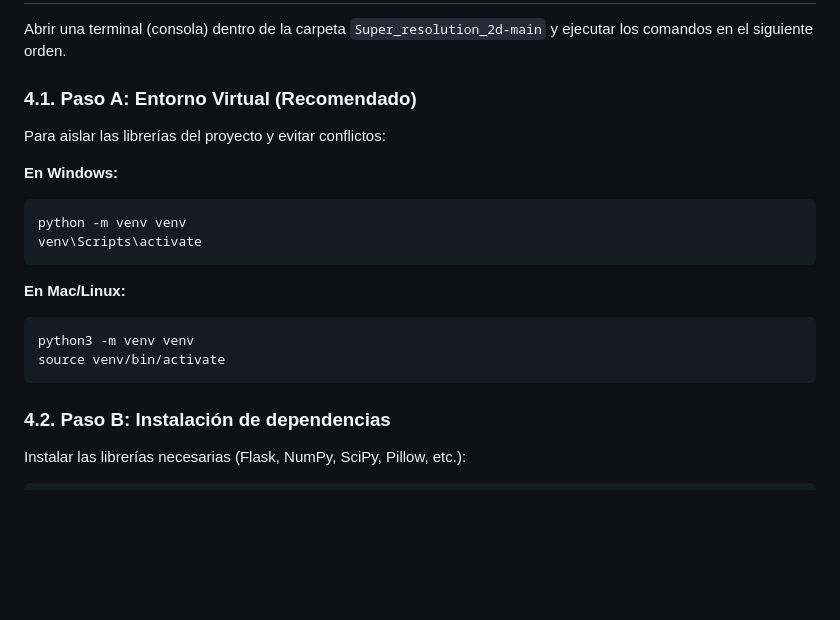
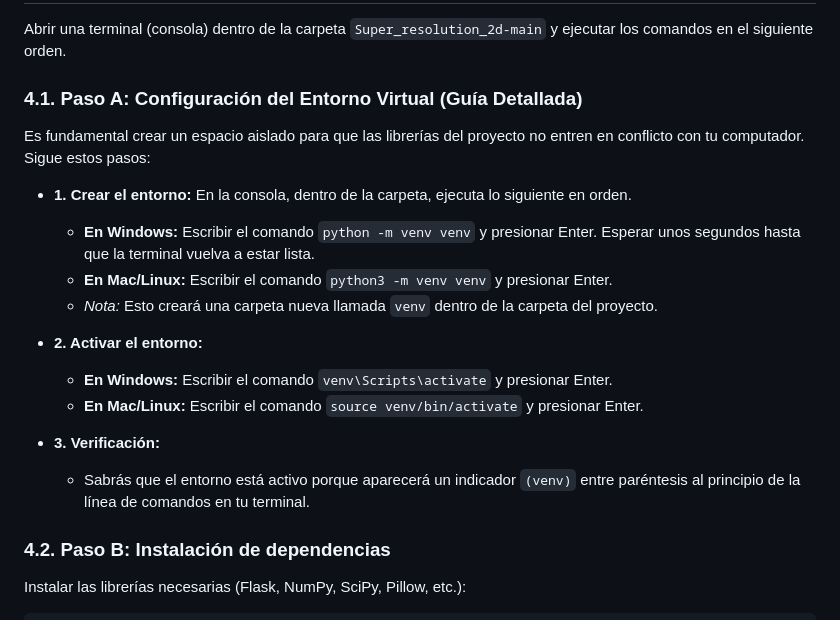
Before and after one commit to j-matheus10/Super_resolution_2d, a Markdown page: README.md, the part around the change. GitHub-like rendering; blank space fills up the shorter version.

Commit message:
Update README.md
Extensión del apartado de creación de un entorno virtual.

````diff
--- a/README.md
+++ b/README.md
@@ -73,23 +73,21 @@ Super_resolution_2d-main/
 
 Abrir una terminal (consola) dentro de la carpeta `Super_resolution_2d-main` y ejecutar los comandos en el siguiente orden.
 
-### 4.1. Paso A: Entorno Virtual (Recomendado)
+### 4.1. Paso A: Configuración del Entorno Virtual (Guía Detallada)
 
-Para aislar las librerías del proyecto y evitar conflictos:
+Es fundamental crear un espacio aislado para que las librerías del proyecto no entren en conflicto con tu computador. Sigue estos pasos:
 
-**En Windows:**
+* **1. Crear el entorno:** En la consola, dentro de la carpeta, ejecuta lo siguiente en orden.
+    * **En Windows:** Escribir el comando `python -m venv venv` y presionar Enter. Esperar unos segundos hasta que la terminal vuelva a estar lista.
+    * **En Mac/Linux:** Escribir el comando `python3 -m venv venv` y presionar Enter.
+    * *Nota:* Esto creará una carpeta nueva llamada `venv` dentro de la carpeta del proyecto.
 
-```bash
-python -m venv venv
-venv\Scripts\activate
-```
+* **2. Activar el entorno:**
+    * **En Windows:** Escribir el comando `venv\Scripts\activate` y presionar Enter.
+    * **En Mac/Linux:** Escribir el comando `source venv/bin/activate` y presionar Enter.
 
-**En Mac/Linux:**
-
-```bash
-python3 -m venv venv
-source venv/bin/activate
-```
+* **3. Verificación:**
+    * Sabrás que el entorno está activo porque aparecerá un indicador `(venv)` entre paréntesis al principio de la línea de comandos en tu terminal.
 
 ### 4.2. Paso B: Instalación de dependencias
 
````
